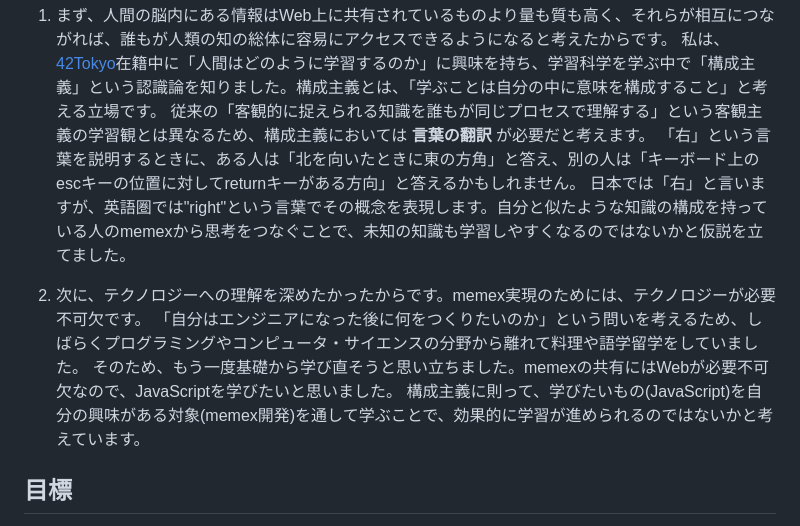
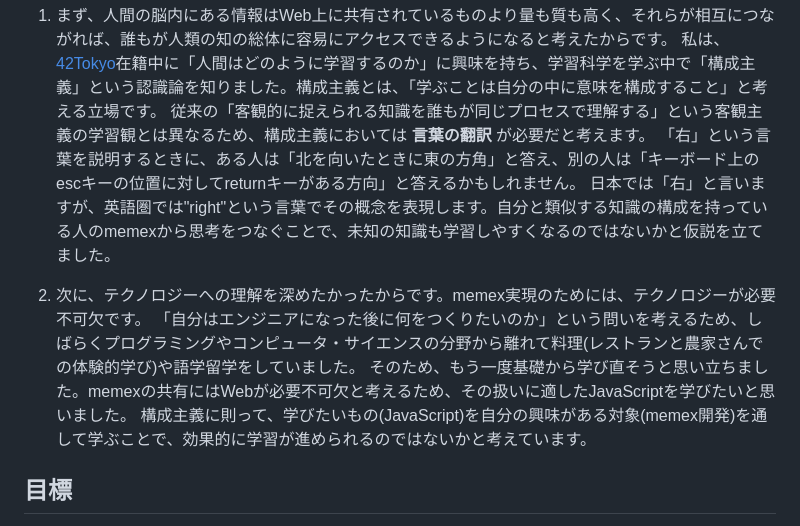
Before and after one commit to oz1042/memex-localstorage-version, a Markdown page: README.md, the part around the change. Rendered like a GitHub page.

Commit message:
Update README.md
一晩おいての表現の修正。

```diff
--- a/README.md
+++ b/README.md
@@ -13,11 +13,11 @@
 私は、[42Tokyo](https://42tokyo.jp/)在籍中に「人間はどのように学習するのか」に興味を持ち、学習科学を学ぶ中で「構成主義」という認識論を知りました。構成主義とは、「学ぶことは自分の中に意味を構成すること」と考える立場です。
 従来の「客観的に捉えられる知識を誰もが同じプロセスで理解する」という客観主義の学習観とは異なるため、構成主義においては **言葉の翻訳** が必要だと考えます。
 「右」という言葉を説明するときに、ある人は「北を向いたときに東の方角」と答え、別の人は「キーボード上のescキーの位置に対してreturnキーがある方向」と答えるかもしれません。
-日本では「右」と言いますが、英語圏では"right"という言葉でその概念を表現します。自分と似たような知識の構成を持っている人のmemexから思考をつなぐことで、未知の知識も学習しやすくなるのではないかと仮説を立てました。
+日本では「右」と言いますが、英語圏では"right"という言葉でその概念を表現します。自分と類似する知識の構成を持っている人のmemexから思考をつなぐことで、未知の知識も学習しやすくなるのではないかと仮説を立てました。
 
 2. 次に、テクノロジーへの理解を深めたかったからです。memex実現のためには、テクノロジーが必要不可欠です。
-「自分はエンジニアになった後に何をつくりたいのか」という問いを考えるため、しばらくプログラミングやコンピュータ・サイエンスの分野から離れて料理や語学留学をしていました。
-そのため、もう一度基礎から学び直そうと思い立ちました。memexの共有にはWebが必要不可欠なので、JavaScriptを学びたいと思いました。
+「自分はエンジニアになった後に何をつくりたいのか」という問いを考えるため、しばらくプログラミングやコンピュータ・サイエンスの分野から離れて料理(レストランと農家さんでの体験的学び)や語学留学をしていました。
+そのため、もう一度基礎から学び直そうと思い立ちました。memexの共有にはWebが必要不可欠と考えるため、その扱いに適したJavaScriptを学びたいと思いました。
 構成主義に則って、学びたいもの(JavaScript)を自分の興味がある対象(memex開発)を通して学ぶことで、効果的に学習が進められるのではないかと考えています。
 
 ## 目標
```
